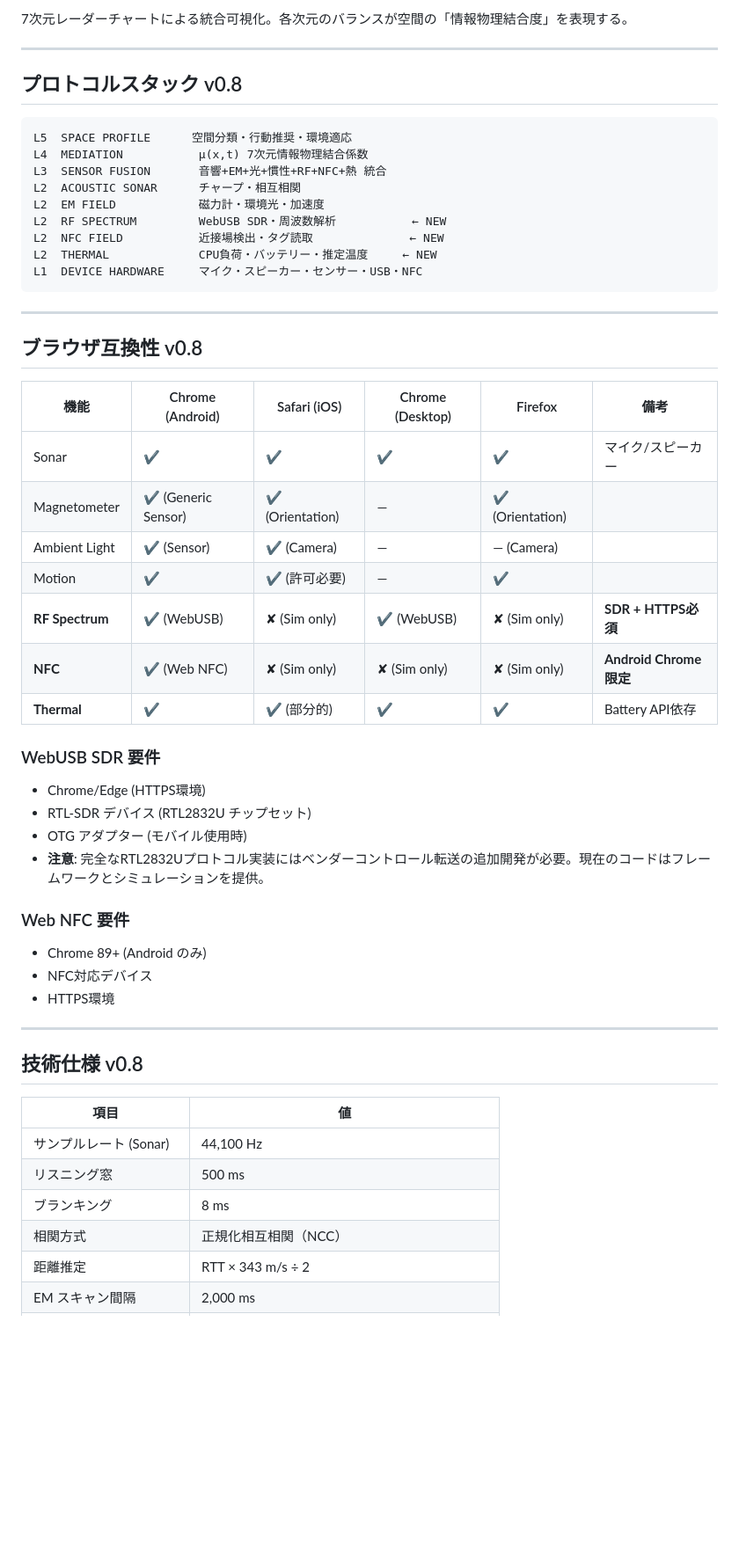
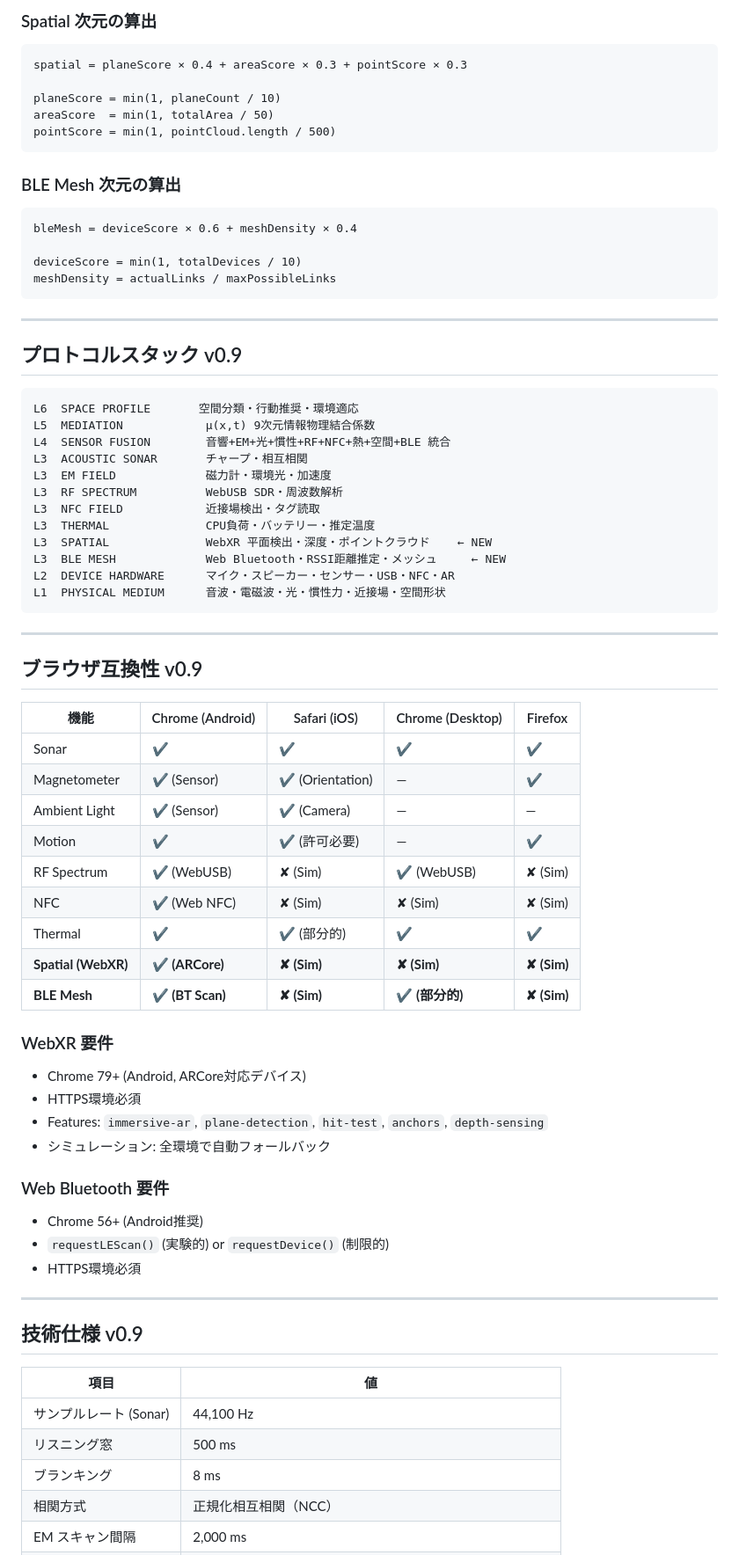
Before and after one commit to Fenom6/PHYSICAL-PING, a Markdown page: README.md, the part around one of its changes. Shown at 88% size. Drawn GitHub-style; blank space fills up the shorter version.

Commit message:
Update README for pTCP v0.9 features and changes

````diff
--- a/README.md
+++ b/README.md
@@ -78,53 +78,75 @@ weights:
 ```
 
-7次元レーダーチャートによる統合可視化。各次元のバランスが空間の「情報物理結合度」を表現する。
-
----
-
-## プロトコルスタック v0.8
+### Spatial 次元の算出
 
 ```
-L5  SPACE PROFILE      空間分類・行動推奨・環境適応
-L4  MEDIATION           μ(x,t) 7次元情報物理結合係数
-L3  SENSOR FUSION       音響+EM+光+慣性+RF+NFC+熱 統合
-L2  ACOUSTIC SONAR      チャープ・相互相関
-L2  EM FIELD            磁力計・環境光・加速度
-L2  RF SPECTRUM         WebUSB SDR・周波数解析           ← NEW
-L2  NFC FIELD           近接場検出・タグ読取              ← NEW
-L2  THERMAL             CPU負荷・バッテリー・推定温度     ← NEW
-L1  DEVICE HARDWARE     マイク・スピーカー・センサー・USB・NFC
+spatial = planeScore × 0.4 + areaScore × 0.3 + pointScore × 0.3
+
+planeScore = min(1, planeCount / 10)
+areaScore  = min(1, totalArea / 50)
+pointScore = min(1, pointCloud.length / 500)
+```
+
+### BLE Mesh 次元の算出
+
+```
+bleMesh = deviceScore × 0.6 + meshDensity × 0.4
+
+deviceScore = min(1, totalDevices / 10)
+meshDensity = actualLinks / maxPossibleLinks
 ```
 
 ---
 
-## ブラウザ互換性 v0.8
+## プロトコルスタック v0.9
 
-| 機能 | Chrome (Android) | Safari (iOS) | Chrome (Desktop) | Firefox | 備考 |
-|---|---|---|---|---|---|
-| Sonar | ✔ | ✔ | ✔ | ✔ | マイク/スピーカー |
-| Magnetometer | ✔ (Generic Sensor) | ✔ (Orientation) | — | ✔ (Orientation) | |
-| Ambient Light | ✔ (Sensor) | ✔ (Camera) | — | — (Camera) | |
-| Motion | ✔ | ✔ (許可必要) | — | ✔ | |
-| **RF Spectrum** | ✔ (WebUSB) | ✘ (Sim only) | ✔ (WebUSB) | ✘ (Sim only) | **SDR + HTTPS必須** |
-| **NFC** | ✔ (Web NFC) | ✘ (Sim only) | ✘ (Sim only) | ✘ (Sim only) | **Android Chrome限定** |
-| **Thermal** | ✔ | ✔ (部分的) | ✔ | ✔ | Battery API依存 |
-
-### WebUSB SDR 要件
-
-- Chrome/Edge (HTTPS環境)
-- RTL-SDR デバイス (RTL2832U チップセット)
-- OTG アダプター (モバイル使用時)
-- **注意**: 完全なRTL2832Uプロトコル実装にはベンダーコントロール転送の追加開発が必要。現在のコードはフレームワークとシミュレーションを提供。
-
-### Web NFC 要件
-
-- Chrome 89+ (Android のみ)
-- NFC対応デバイス
-- HTTPS環境
+```
+L6  SPACE PROFILE       空間分類・行動推奨・環境適応
+L5  MEDIATION            μ(x,t) 9次元情報物理結合係数
+L4  SENSOR FUSION        音響+EM+光+慣性+RF+NFC+熱+空間+BLE 統合
+L3  ACOUSTIC SONAR       チャープ・相互相関
+L3  EM FIELD             磁力計・環境光・加速度
+L3  RF SPECTRUM          WebUSB SDR・周波数解析
+L3  NFC FIELD            近接場検出・タグ読取
+L3  THERMAL              CPU負荷・バッテリー・推定温度
+L3  SPATIAL              WebXR 平面検出・深度・ポイントクラウド    ← NEW
+L3  BLE MESH             Web Bluetooth・RSSI距離推定・メッシュ     ← NEW
+L2  DEVICE HARDWARE      マイク・スピーカー・センサー・USB・NFC・AR
+L1  PHYSICAL MEDIUM      音波・電磁波・光・慣性力・近接場・空間形状
+```
 
 ---
 
-## 技術仕様 v0.8
+## ブラウザ互換性 v0.9
+
+| 機能 | Chrome (Android) | Safari (iOS) | Chrome (Desktop) | Firefox |
+|---|---|---|---|---|
+| Sonar | ✔ | ✔ | ✔ | ✔ |
+| Magnetometer | ✔ (Sensor) | ✔ (Orientation) | — | ✔ |
+| Ambient Light | ✔ (Sensor) | ✔ (Camera) | — | — |
+| Motion | ✔ | ✔ (許可必要) | — | ✔ |
+| RF Spectrum | ✔ (WebUSB) | ✘ (Sim) | ✔ (WebUSB) | ✘ (Sim) |
+| NFC | ✔ (Web NFC) | ✘ (Sim) | ✘ (Sim) | ✘ (Sim) |
+| Thermal | ✔ | ✔ (部分的) | ✔ | ✔ |
+| **Spatial (WebXR)** | **✔ (ARCore)** | **✘ (Sim)** | **✘ (Sim)** | **✘ (Sim)** |
+| **BLE Mesh** | **✔ (BT Scan)** | **✘ (Sim)** | **✔ (部分的)** | **✘ (Sim)** |
+
+### WebXR 要件
+
+- Chrome 79+ (Android, ARCore対応デバイス)
+- HTTPS環境必須
+- Features: `immersive-ar`, `plane-detection`, `hit-test`, `anchors`, `depth-sensing`
+- シミュレーション: 全環境で自動フォールバック
+
+### Web Bluetooth 要件
+
+- Chrome 56+ (Android推奨)
+- `requestLEScan()` (実験的) or `requestDevice()` (制限的)
+- HTTPS環境必須
+
+---
+
+## 技術仕様 v0.9
 
 | 項目 | 値 |
 |---|---|
@@ -132,5 +154,4 @@ L1  DEVICE HARDWARE     マイク・スピーカー・センサー・USB・NFC
 | リスニング窓 | 500 ms |
 | ブランキング | 8 ms |
 | 相関方式 | 正規化相互相関（NCC） |
-| 距離推定 | RTT × 343 m/s ÷ 2 |
 | EM スキャン間隔 | 2,000 ms |
````
Also changed, not shown: other parts of README.md (+69 -72 lines).
